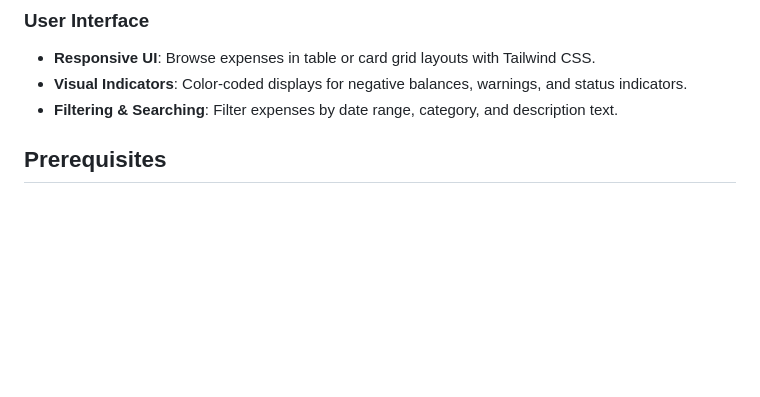
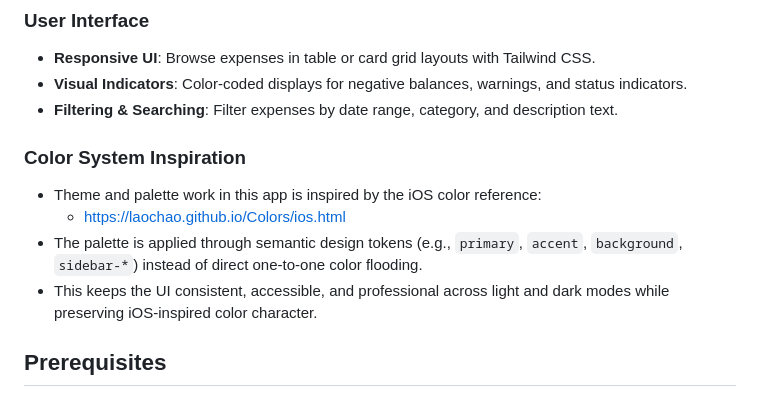
Before and after one commit to Diegogagan2587/open-budget, a Markdown page: README.md, the part around the change. GitHub-like rendering; blank space fills up the shorter version.

Commit message:
docs(readme): include inspiartion link for color palete

```diff
--- a/README.md
+++ b/README.md
@@ -94,6 +94,12 @@ The Previous Balance feature provides visibility into how financial deficits car
 - **Responsive UI**: Browse expenses in table or card grid layouts with Tailwind CSS.
 - **Visual Indicators**: Color-coded displays for negative balances, warnings, and status indicators.
 - **Filtering & Searching**: Filter expenses by date range, category, and description text.
+
+### Color System Inspiration
+- Theme and palette work in this app is inspired by the iOS color reference:
+  - https://laochao.github.io/Colors/ios.html
+- The palette is applied through semantic design tokens (e.g., `primary`, `accent`, `background`, `sidebar-*`) instead of direct one-to-one color flooding.
+- This keeps the UI consistent, accessible, and professional across light and dark modes while preserving iOS-inspired color character.
 
 ## Prerequisites
 
```
